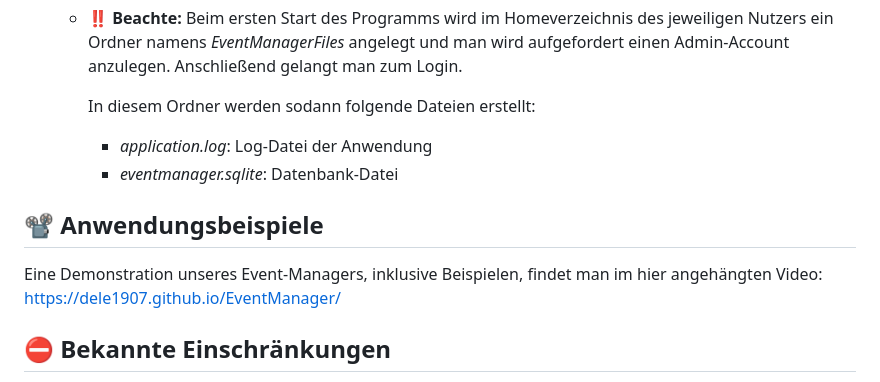
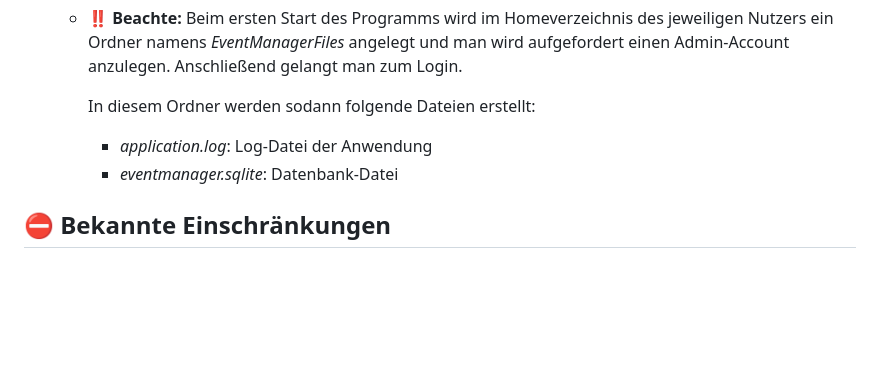
Before and after one commit to dele1907/EventManager, a Markdown page: README.md, the part around the change. GitHub-like rendering; blank space fills up the shorter version.

Commit message:
README.md aktualisieren

```diff
--- a/README.md
+++ b/README.md
@@ -79,11 +79,6 @@ Neben der zentralen Eventplanung erleichtert sie den Überblick über öffentlic
 	  - *application.log*: Log-Datei der Anwendung
 	  - *eventmanager.sqlite*: Datenbank-Datei
 
-## 📽️ Anwendungsbeispiele
-
-Eine Demonstration unseres Event-Managers, inklusive Beispielen, findet man im hier angehängten Video:
-https://dele1907.github.io/EventManager/
-
 ## ⛔ Bekannte Einschränkungen
 
 - Exportfunktion für mehrere Events gleichzeitig ist deaktiviert aufgrund von Duplikaten beim Apple-Kalendar
```
